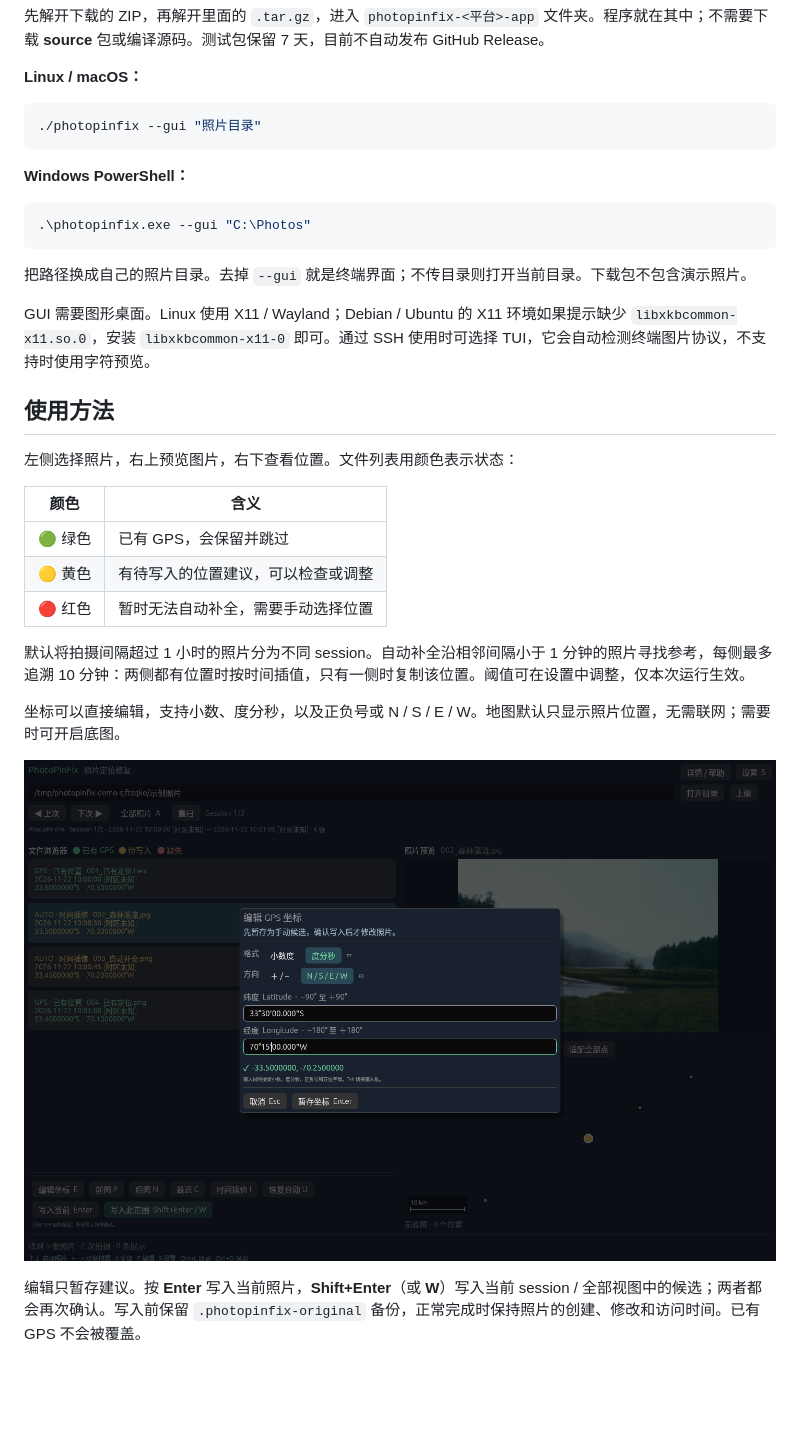
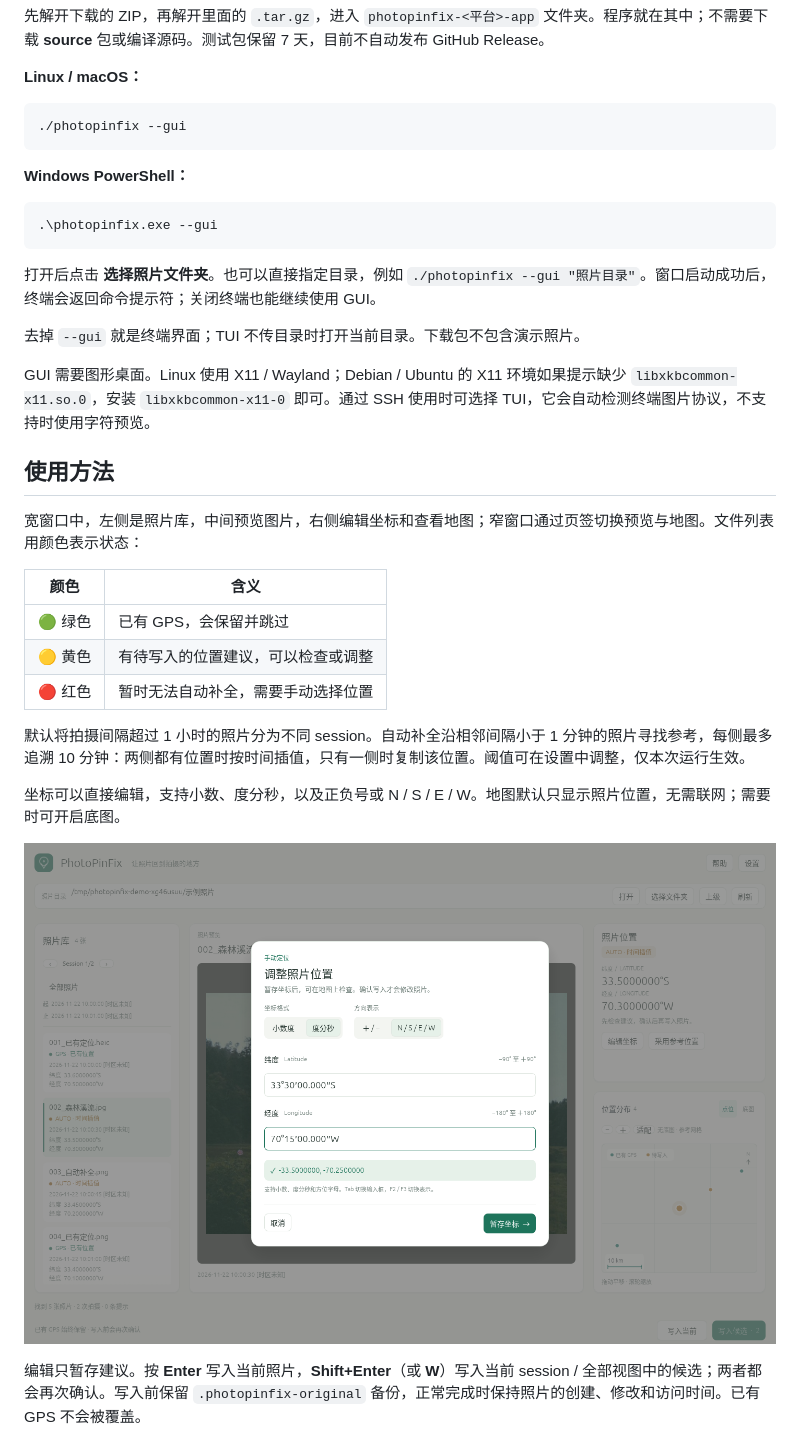
Before and after one commit to Animadverto-mundum/PhotoPinFix, a Markdown page: README.md, the part around one of its changes. Rendered like a GitHub page; pictures changed too: docs/images/gps-editor.png; blank space fills up the shorter version.

````diff
--- a/README.md
+++ b/README.md
@@ -23,22 +23,24 @@
 **Linux / macOS：**
 
 ```bash
-./photopinfix --gui "照片目录"
+./photopinfix --gui
 ```
 
 **Windows PowerShell：**
 
 ```powershell
-.\photopinfix.exe --gui "C:\Photos"
+.\photopinfix.exe --gui
 ```
 
-把路径换成自己的照片目录。去掉 `--gui` 就是终端界面；不传目录则打开当前目录。下载包不包含演示照片。
+打开后点击 **选择照片文件夹**。也可以直接指定目录，例如 `./photopinfix --gui "照片目录"`。窗口启动成功后，终端会返回命令提示符；关闭终端也能继续使用 GUI。
+
+去掉 `--gui` 就是终端界面；TUI 不传目录时打开当前目录。下载包不包含演示照片。
 
 GUI 需要图形桌面。Linux 使用 X11 / Wayland；Debian / Ubuntu 的 X11 环境如果提示缺少 `libxkbcommon-x11.so.0`，安装 `libxkbcommon-x11-0` 即可。通过 SSH 使用时可选择 TUI，它会自动检测终端图片协议，不支持时使用字符预览。
 
 ## 使用方法
 
-左侧选择照片，右上预览图片，右下查看位置。文件列表用颜色表示状态：
+宽窗口中，左侧是照片库，中间预览图片，右侧编辑坐标和查看地图；窄窗口通过页签切换预览与地图。文件列表用颜色表示状态：
 
 | 颜色 | 含义 |
 | --- | --- |
````
Also changed, not shown: other parts of README.md (+15 -1 lines), docs/DEVELOPMENT.md (+8 -3 lines), scripts/GUI_TESTING.md (+27 -1 lines), docs/images/overview.png, docs/images/tui.png (added), 12 other files.
